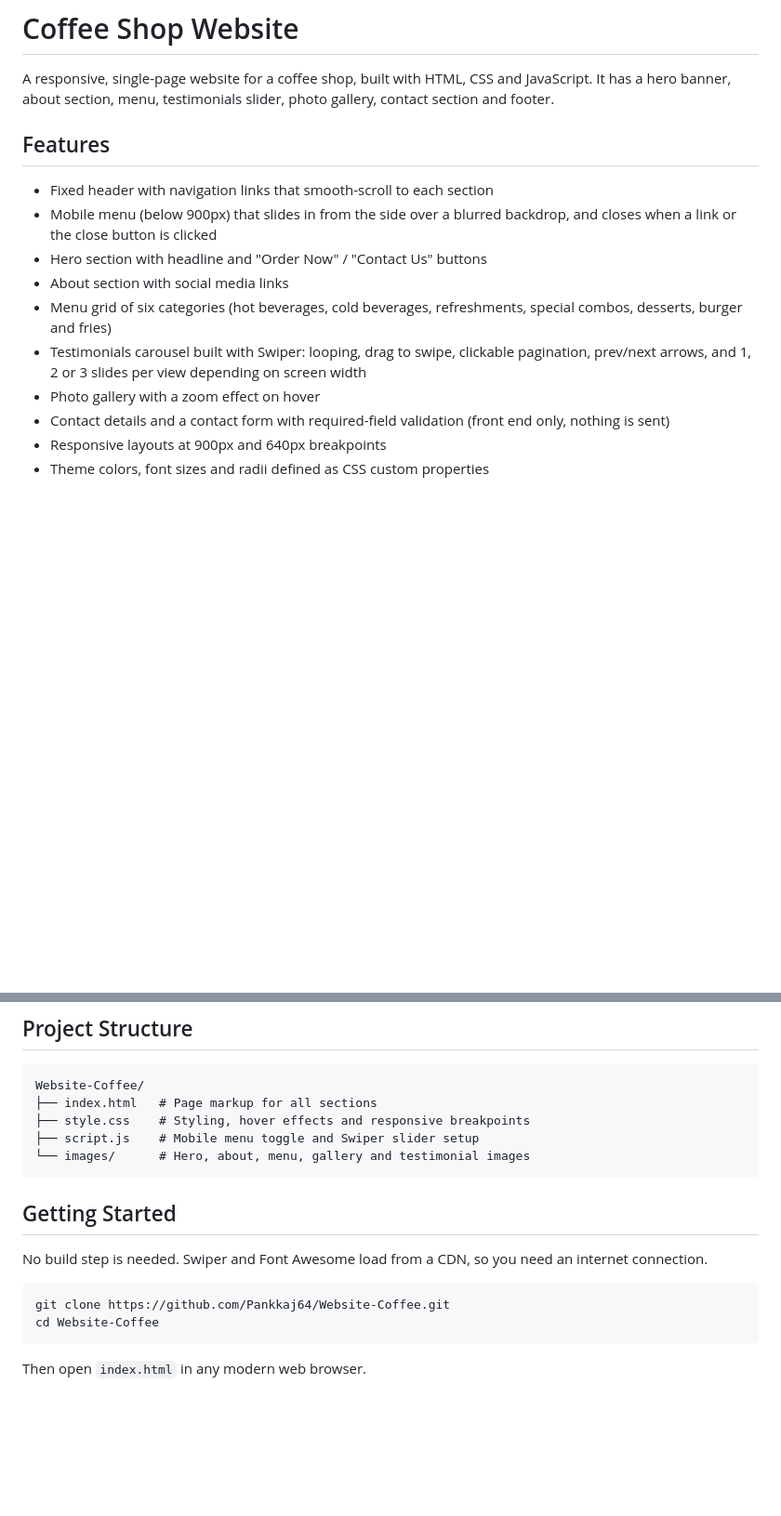
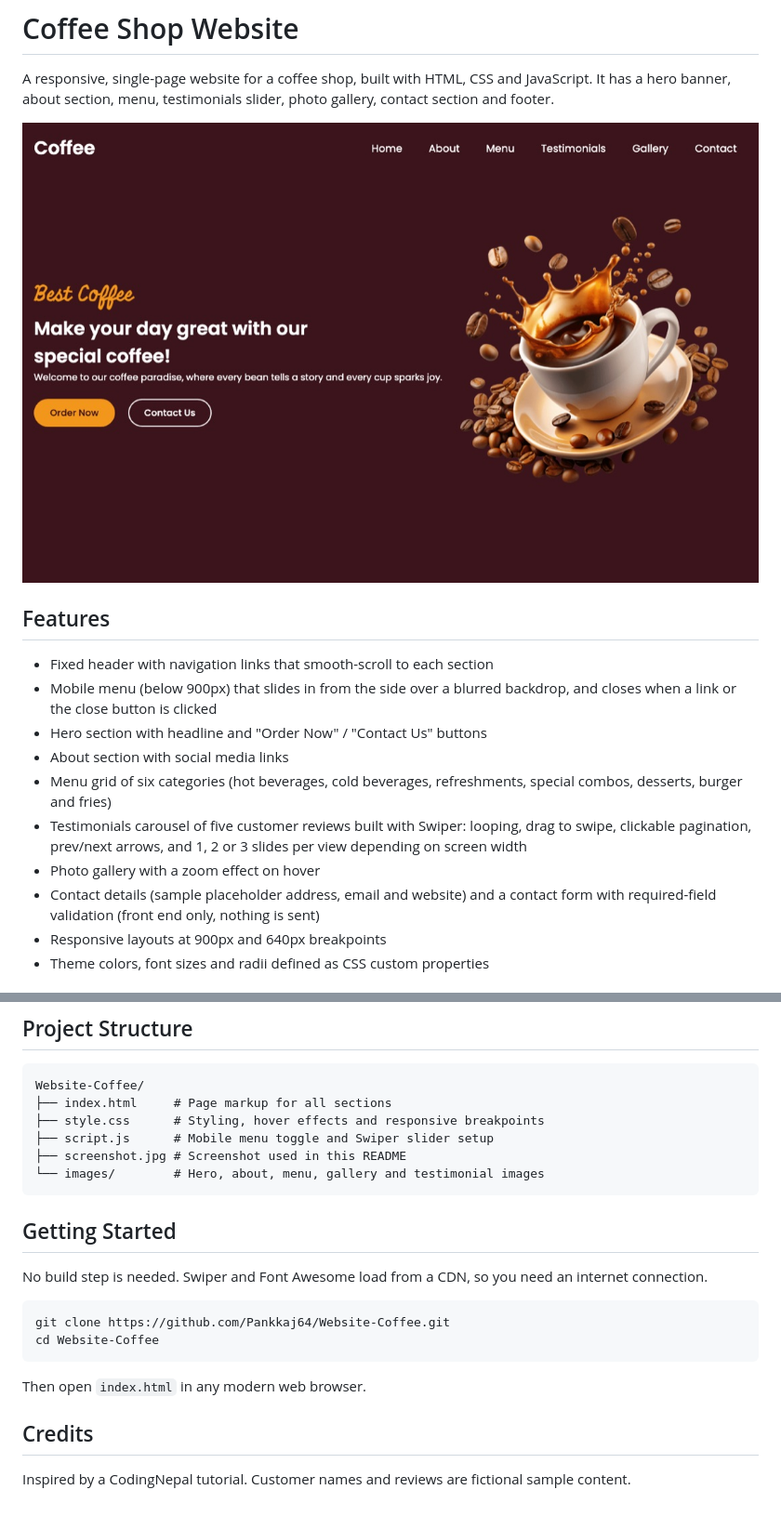
Before and after one commit to Pankkaj64/Website-Coffee, a Markdown page: README.md, 2 parts joined by grey strips. Shown: that part at 93% size. GitHub-like rendering; pictures changed too: screenshot.jpg (added); blank space fills up the shorter version.

Commit message:
docs: add screenshot and tutorial credit to README

````diff
--- a/README.md
+++ b/README.md
@@ -1,6 +1,8 @@
 # Coffee Shop Website
 
 A responsive, single-page website for a coffee shop, built with HTML, CSS and JavaScript. It has a hero banner, about section, menu, testimonials slider, photo gallery, contact section and footer.
+
+![Coffee House website screenshot](screenshot.jpg)
 
 ## Features
 
@@ -9,9 +11,9 @@ A responsive, single-page website for a coffee shop, built with HTML, CSS and Ja
 - Hero section with headline and "Order Now" / "Contact Us" buttons
 - About section with social media links
 - Menu grid of six categories (hot beverages, cold beverages, refreshments, special combos, desserts, burger and fries)
-- Testimonials carousel built with Swiper: looping, drag to swipe, clickable pagination, prev/next arrows, and 1, 2 or 3 slides per view depending on screen width
+- Testimonials carousel of five customer reviews built with Swiper: looping, drag to swipe, clickable pagination, prev/next arrows, and 1, 2 or 3 slides per view depending on screen width
 - Photo gallery with a zoom effect on hover
-- Contact details and a contact form with required-field validation (front end only, nothing is sent)
+- Contact details (sample placeholder address, email and website) and a contact form with required-field validation (front end only, nothing is sent)
 - Responsive layouts at 900px and 640px breakpoints
 - Theme colors, font sizes and radii defined as CSS custom properties
 
@@ -28,10 +30,11 @@ A responsive, single-page website for a coffee shop, built with HTML, CSS and Ja
 
 ```
 Website-Coffee/
-├── index.html   # Page markup for all sections
-├── style.css    # Styling, hover effects and responsive breakpoints
-├── script.js    # Mobile menu toggle and Swiper slider setup
-└── images/      # Hero, about, menu, gallery and testimonial images
+├── index.html     # Page markup for all sections
+├── style.css      # Styling, hover effects and responsive breakpoints
+├── script.js      # Mobile menu toggle and Swiper slider setup
+├── screenshot.jpg # Screenshot used in this README
+└── images/        # Hero, about, menu, gallery and testimonial images
 ```
 
 ## Getting Started
@@ -44,3 +47,7 @@ cd Website-Coffee
 ```
 
 Then open `index.html` in any modern web browser.
+
+## Credits
+
+Inspired by a CodingNepal tutorial. Customer names and reviews are fictional sample content.
````
